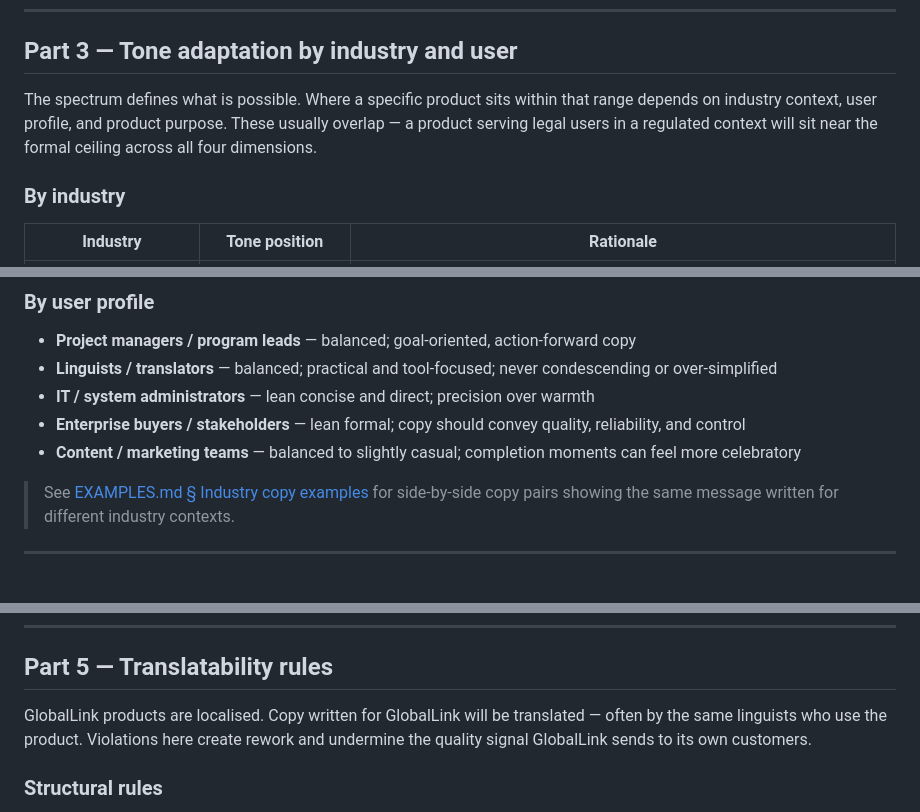
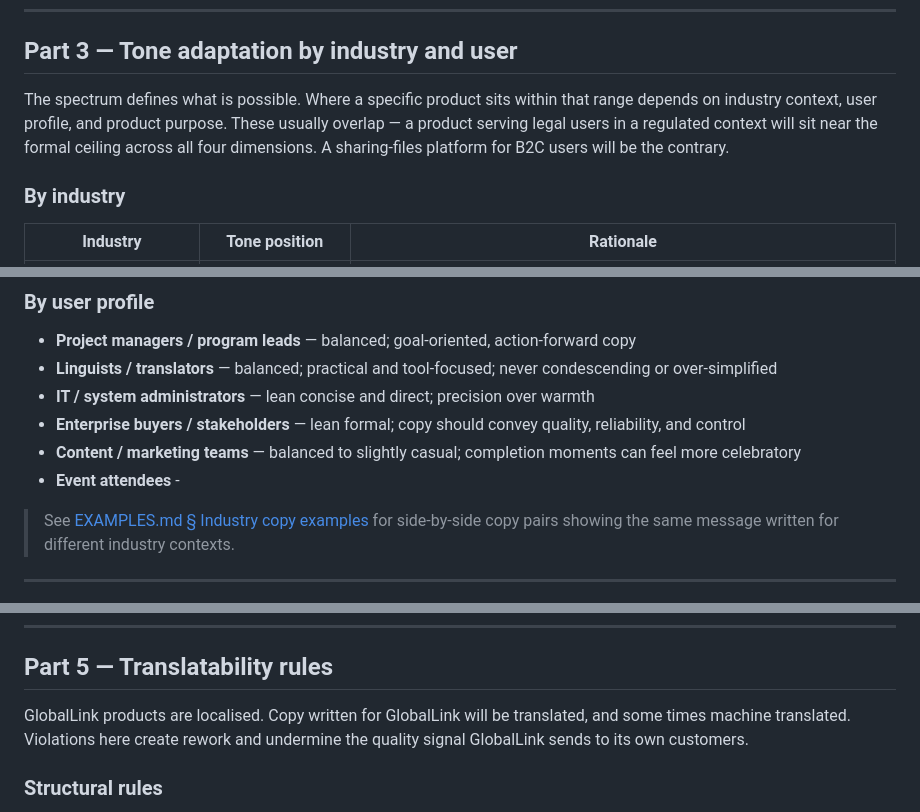
Before and after one commit to asgueto/ux-team-skills, a Markdown page: content/globallink-voice/SKILL.md, 3 parts joined by grey strips. GitHub-like rendering.

```diff
--- a/content/globallink-voice/SKILL.md
+++ b/content/globallink-voice/SKILL.md
@@ -143,7 +143,7 @@ GlobalLink is strongly respectful by default. Our products operate across cultur
 
 ## Part 3 — Tone adaptation by industry and user
 
-The spectrum defines what is possible. Where a specific product sits within that range depends on industry context, user profile, and product purpose. These usually overlap — a product serving legal users in a regulated context will sit near the formal ceiling across all four dimensions.
+The spectrum defines what is possible. Where a specific product sits within that range depends on industry context, user profile, and product purpose. These usually overlap — a product serving legal users in a regulated context will sit near the formal ceiling across all four dimensions. A sharing-files platform for B2C users will be the contrary.
 
 ### By industry
 
@@ -164,6 +164,7 @@ The spectrum defines what is possible. Where a specific product sits within that
 - **IT / system administrators** — lean concise and direct; precision over warmth
 - **Enterprise buyers / stakeholders** — lean formal; copy should convey quality, reliability, and control
 - **Content / marketing teams** — balanced to slightly casual; completion moments can feel more celebratory
+- **Event attendees** -
 
 > See [EXAMPLES.md § Industry copy examples](./EXAMPLES.md#industry-copy-examples) for side-by-side copy pairs showing the same message written for different industry contexts.
 
@@ -229,7 +230,7 @@ These structures define what to include in each content type. Tone is set by Par
 
 ## Part 5 — Translatability rules
 
-GlobalLink products are localised. Copy written for GlobalLink will be translated — often by the same linguists who use the product. Violations here create rework and undermine the quality signal GlobalLink sends to its own customers.
+GlobalLink products are localised. Copy written for GlobalLink will be translated, and some times machine translated. Violations here create rework and undermine the quality signal GlobalLink sends to its own customers.
 
 ### Structural rules
 
```
Also changed, not shown: other parts of content/globallink-voice/SKILL.md (+6 -7 lines).
